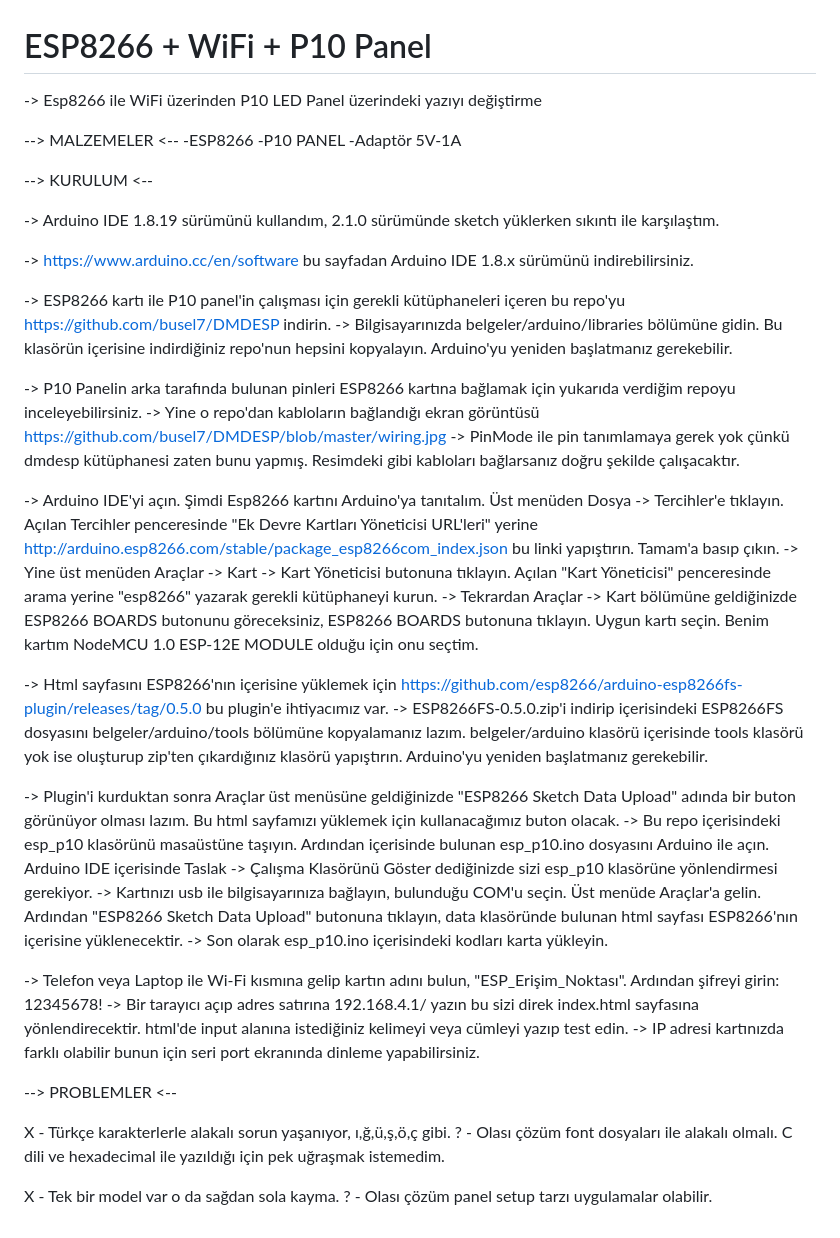
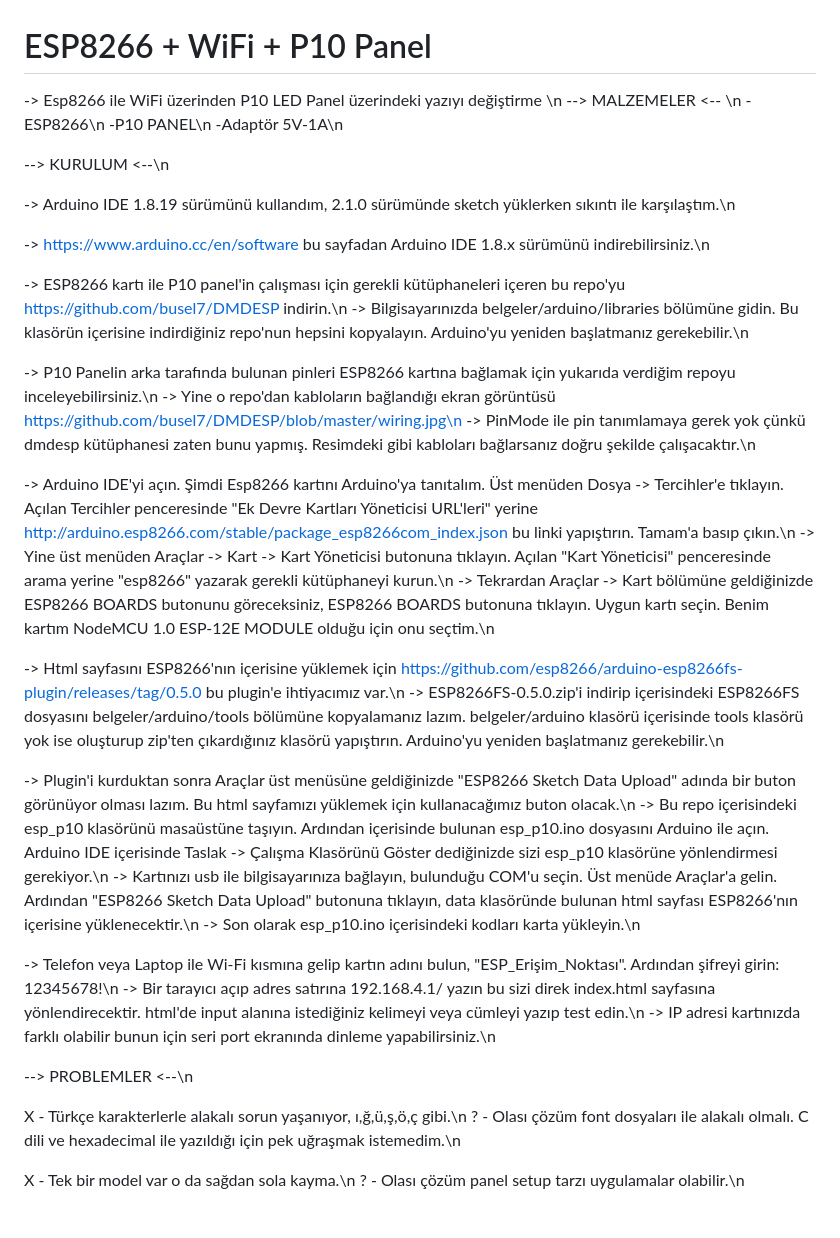
Before and after one commit to dogutesting/esp8266VeP10Panel, a Markdown page: README.md, the part around the change. GitHub-like rendering.

```diff
--- a/README.md
+++ b/README.md
@@ -1,44 +1,44 @@
 # ESP8266 + WiFi + P10 Panel
 -> Esp8266 ile WiFi üzerinden P10 LED Panel üzerindeki yazıyı değiştirme
+\n
+--> MALZEMELER <-- \n
+-ESP8266\n
+-P10 PANEL\n
+-Adaptör 5V-1A\n
 
---> MALZEMELER <--
--ESP8266
--P10 PANEL
--Adaptör 5V-1A
+--> KURULUM <--\n
 
---> KURULUM <--
+-> Arduino IDE 1.8.19 sürümünü kullandım, 2.1.0 sürümünde sketch yüklerken sıkıntı ile karşılaştım.\n
 
--> Arduino IDE 1.8.19 sürümünü kullandım, 2.1.0 sürümünde sketch yüklerken sıkıntı ile karşılaştım.
+-> https://www.arduino.cc/en/software bu sayfadan Arduino IDE 1.8.x sürümünü indirebilirsiniz.\n
 
--> https://www.arduino.cc/en/software bu sayfadan Arduino IDE 1.8.x sürümünü indirebilirsiniz.
+-> ESP8266 kartı ile P10 panel'in çalışması için gerekli kütüphaneleri içeren bu repo'yu https://github.com/busel7/DMDESP indirin.\n
+-> Bilgisayarınızda belgeler/arduino/libraries bölümüne gidin. Bu klasörün içerisine indirdiğiniz repo'nun hepsini kopyalayın. Arduino'yu yeniden başlatmanız gerekebilir.\n
 
--> ESP8266 kartı ile P10 panel'in çalışması için gerekli kütüphaneleri içeren bu repo'yu https://github.com/busel7/DMDESP indirin.
--> Bilgisayarınızda belgeler/arduino/libraries bölümüne gidin. Bu klasörün içerisine indirdiğiniz repo'nun hepsini kopyalayın. Arduino'yu yeniden başlatmanız gerekebilir.
+-> P10 Panelin arka tarafında bulunan pinleri ESP8266 kartına bağlamak için yukarıda verdiğim repoyu inceleyebilirsiniz.\n
+-> Yine o repo'dan kabloların bağlandığı ekran görüntüsü https://github.com/busel7/DMDESP/blob/master/wiring.jpg\n
+-> PinMode ile pin tanımlamaya gerek yok çünkü dmdesp kütüphanesi zaten bunu yapmış. Resimdeki gibi kabloları bağlarsanız doğru şekilde çalışacaktır.\n
 
--> P10 Panelin arka tarafında bulunan pinleri ESP8266 kartına bağlamak için yukarıda verdiğim repoyu inceleyebilirsiniz.
--> Yine o repo'dan kabloların bağlandığı ekran görüntüsü https://github.com/busel7/DMDESP/blob/master/wiring.jpg
--> PinMode ile pin tanımlamaya gerek yok çünkü dmdesp kütüphanesi zaten bunu yapmış. Resimdeki gibi kabloları bağlarsanız doğru şekilde çalışacaktır.
+-> Arduino IDE'yi açın. Şimdi Esp8266 kartını Arduino'ya tanıtalım. Üst menüden Dosya -> Tercihler'e tıklayın. Açılan Tercihler penceresinde "Ek Devre Kartları Yöneticisi URL'leri" yerine http://arduino.esp8266.com/stable/package_esp8266com_index.json bu linki yapıştırın. Tamam'a basıp çıkın.\n
+-> Yine üst menüden Araçlar -> Kart -> Kart Yöneticisi butonuna tıklayın. Açılan "Kart Yöneticisi" penceresinde arama yerine "esp8266" yazarak gerekli kütüphaneyi kurun.\n
+-> Tekrardan Araçlar -> Kart bölümüne geldiğinizde ESP8266 BOARDS butonunu göreceksiniz, ESP8266 BOARDS butonuna tıklayın. Uygun kartı seçin. Benim kartım NodeMCU 1.0 ESP-12E MODULE olduğu için onu seçtim.\n
 
--> Arduino IDE'yi açın. Şimdi Esp8266 kartını Arduino'ya tanıtalım. Üst menüden Dosya -> Tercihler'e tıklayın. Açılan Tercihler penceresinde "Ek Devre Kartları Yöneticisi URL'leri" yerine http://arduino.esp8266.com/stable/package_esp8266com_index.json bu linki yapıştırın. Tamam'a basıp çıkın.
--> Yine üst menüden Araçlar -> Kart -> Kart Yöneticisi butonuna tıklayın. Açılan "Kart Yöneticisi" penceresinde arama yerine "esp8266" yazarak gerekli kütüphaneyi kurun.
--> Tekrardan Araçlar -> Kart bölümüne geldiğinizde ESP8266 BOARDS butonunu göreceksiniz, ESP8266 BOARDS butonuna tıklayın. Uygun kartı seçin. Benim kartım NodeMCU 1.0 ESP-12E MODULE olduğu için onu seçtim.
+-> Html sayfasını ESP8266'nın içerisine yüklemek için https://github.com/esp8266/arduino-esp8266fs-plugin/releases/tag/0.5.0 bu plugin'e ihtiyacımız var.\n
+-> ESP8266FS-0.5.0.zip'i indirip içerisindeki ESP8266FS dosyasını belgeler/arduino/tools bölümüne kopyalamanız lazım. belgeler/arduino klasörü içerisinde tools klasörü yok ise oluşturup zip'ten çıkardığınız klasörü yapıştırın. Arduino'yu yeniden başlatmanız gerekebilir.\n
 
--> Html sayfasını ESP8266'nın içerisine yüklemek için https://github.com/esp8266/arduino-esp8266fs-plugin/releases/tag/0.5.0 bu plugin'e ihtiyacımız var.
--> ESP8266FS-0.5.0.zip'i indirip içerisindeki ESP8266FS dosyasını belgeler/arduino/tools bölümüne kopyalamanız lazım. belgeler/arduino klasörü içerisinde tools klasörü yok ise oluşturup zip'ten çıkardığınız klasörü yapıştırın. Arduino'yu yeniden başlatmanız gerekebilir.
+-> Plugin'i kurduktan sonra Araçlar üst menüsüne geldiğinizde "ESP8266 Sketch Data Upload" adında bir buton görünüyor olması lazım. Bu html sayfamızı yüklemek için kullanacağımız buton olacak.\n
+-> Bu repo içerisindeki esp_p10 klasörünü masaüstüne taşıyın. Ardından içerisinde bulunan esp_p10.ino dosyasını Arduino ile açın. Arduino IDE içerisinde Taslak -> Çalışma Klasörünü Göster dediğinizde sizi esp_p10 klasörüne yönlendirmesi gerekiyor.\n
+-> Kartınızı usb ile bilgisayarınıza bağlayın, bulunduğu COM'u seçin. Üst menüde Araçlar'a gelin. Ardından "ESP8266 Sketch Data Upload" butonuna tıklayın, data klasöründe bulunan html sayfası ESP8266'nın içerisine yüklenecektir.\n
+-> Son olarak esp_p10.ino içerisindeki kodları karta yükleyin.\n
 
--> Plugin'i kurduktan sonra Araçlar üst menüsüne geldiğinizde "ESP8266 Sketch Data Upload" adında bir buton görünüyor olması lazım. Bu html sayfamızı yüklemek için kullanacağımız buton olacak.
--> Bu repo içerisindeki esp_p10 klasörünü masaüstüne taşıyın. Ardından içerisinde bulunan esp_p10.ino dosyasını Arduino ile açın. Arduino IDE içerisinde Taslak -> Çalışma Klasörünü Göster dediğinizde sizi esp_p10 klasörüne yönlendirmesi gerekiyor.
--> Kartınızı usb ile bilgisayarınıza bağlayın, bulunduğu COM'u seçin. Üst menüde Araçlar'a gelin. Ardından "ESP8266 Sketch Data Upload" butonuna tıklayın, data klasöründe bulunan html sayfası ESP8266'nın içerisine yüklenecektir.
--> Son olarak esp_p10.ino içerisindeki kodları karta yükleyin.
+-> Telefon veya Laptop ile Wi-Fi kısmına gelip kartın adını bulun, "ESP_Erişim_Noktası". Ardından şifreyi girin: 12345678!\n
+-> Bir tarayıcı açıp adres satırına 192.168.4.1/ yazın bu sizi direk index.html sayfasına yönlendirecektir. html'de input alanına istediğiniz kelimeyi veya cümleyi yazıp test edin.\n
+-> IP adresi kartınızda farklı olabilir bunun için seri port ekranında dinleme yapabilirsiniz.\n
 
--> Telefon veya Laptop ile Wi-Fi kısmına gelip kartın adını bulun, "ESP_Erişim_Noktası". Ardından şifreyi girin: 12345678!
--> Bir tarayıcı açıp adres satırına 192.168.4.1/ yazın bu sizi direk index.html sayfasına yönlendirecektir. html'de input alanına istediğiniz kelimeyi veya cümleyi yazıp test edin.
--> IP adresi kartınızda farklı olabilir bunun için seri port ekranında dinleme yapabilirsiniz.
+--> PROBLEMLER <--\n
 
---> PROBLEMLER <--
+X - Türkçe karakterlerle alakalı sorun yaşanıyor, ı,ğ,ü,ş,ö,ç gibi.\n
+? - Olası çözüm font dosyaları ile alakalı olmalı. C dili ve hexadecimal ile yazıldığı için pek uğraşmak istemedim.\n
 
-X - Türkçe karakterlerle alakalı sorun yaşanıyor, ı,ğ,ü,ş,ö,ç gibi.
-? - Olası çözüm font dosyaları ile alakalı olmalı. C dili ve hexadecimal ile yazıldığı için pek uğraşmak istemedim.
-
-X - Tek bir model var o da sağdan sola kayma.
-? - Olası çözüm panel setup tarzı uygulamalar olabilir.
+X - Tek bir model var o da sağdan sola kayma.\n
+? - Olası çözüm panel setup tarzı uygulamalar olabilir.\n
```
